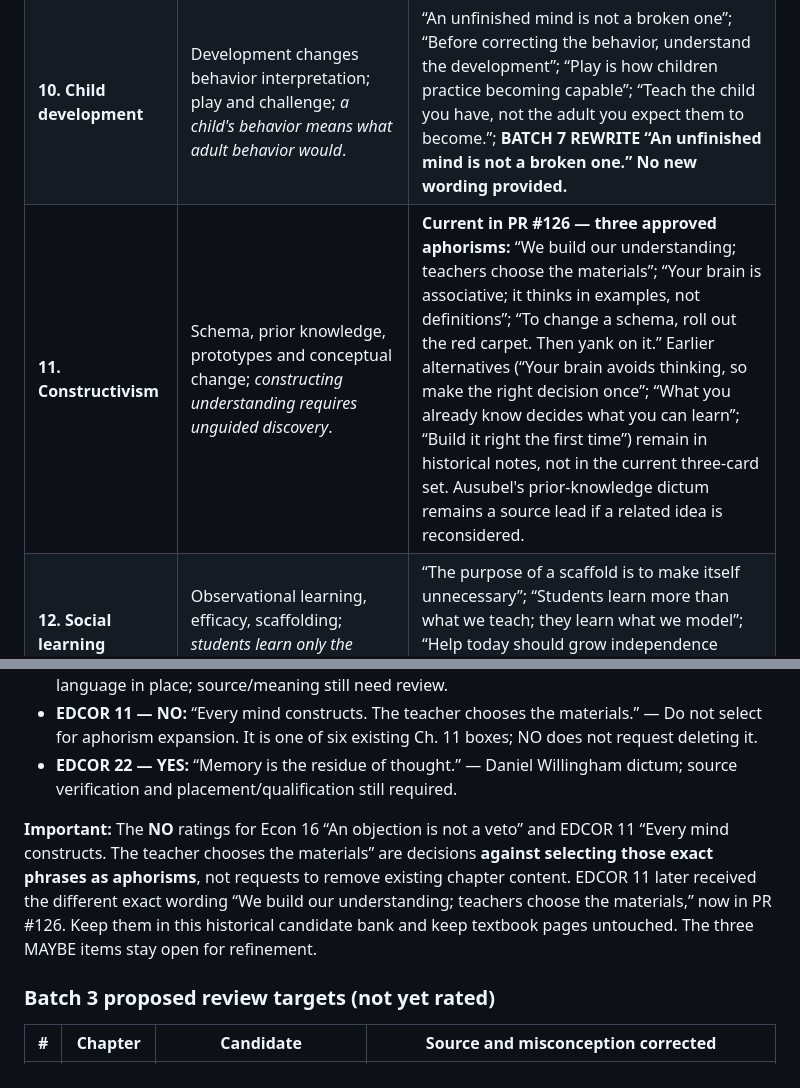
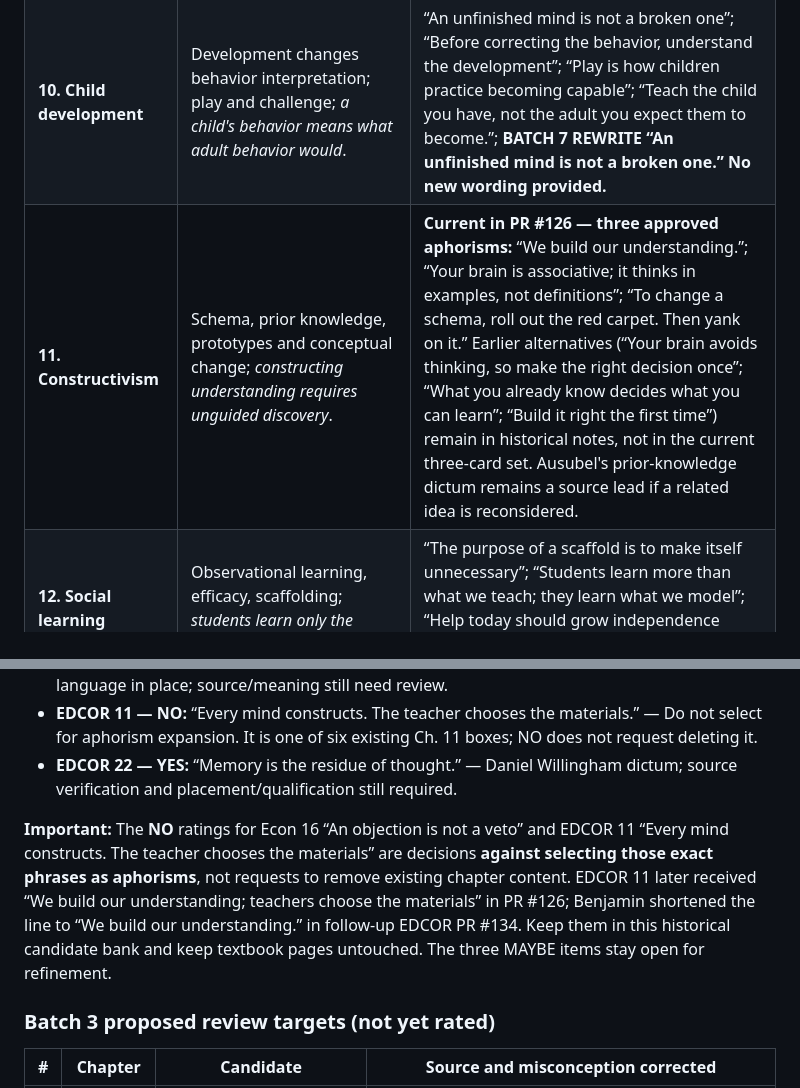
Before and after one commit to bpacini-alt/Econ-150-textbook, a Markdown page: docs/APHORISM-CANDIDATE-BANK.md, 2 parts joined by grey strips. Drawn GitHub-style.

Commit message:
Record refined Chapter 11 aphorism

```diff
--- a/docs/APHORISM-CANDIDATE-BANK.md
+++ b/docs/APHORISM-CANDIDATE-BANK.md
@@ -154,7 +154,7 @@ To Review means pending, not rejected. Apply this status to the remaining unsele
 | --- | --- | --- |
 | **9. Parenting** | Genetics/environment, attachment and school influences; *heritable = inevitable*. | “Nature and nurture write the story together”; “Heritable doesn't mean inevitable”; “Parents matter without explaining everything”; “You can't rewrite a child's genes. You can help shape the environment in which they grow”; Ridley *Nature via Nurture*.; **AUTHOR-NOMINATED (not YES)** “Nature via nurture” (Matt Ridley, 2003); already a major-concept synthesis heading with credit in Chapter 9; see batch log.; **BATCH 7 MAYBE “Nature via Nurture” (existing Chapter 9 heading citing Matt Ridley; do not duplicate).** |
 | **10. Child development** | Development changes behavior interpretation; play and challenge; *a child's behavior means what adult behavior would*. | “An unfinished mind is not a broken one”; “Before correcting the behavior, understand the development”; “Play is how children practice becoming capable”; “Teach the child you have, not the adult you expect them to become.”; **BATCH 7 REWRITE “An unfinished mind is not a broken one.” No new wording provided.** |
-| **11. Constructivism** | Schema, prior knowledge, prototypes and conceptual change; *constructing understanding requires unguided discovery*. | **Current in PR #126 — three approved aphorisms:** “We build our understanding; teachers choose the materials”; “Your brain is associative; it thinks in examples, not definitions”; “To change a schema, roll out the red carpet. Then yank on it.” Earlier alternatives (“Your brain avoids thinking, so make the right decision once”; “What you already know decides what you can learn”; “Build it right the first time”) remain in historical notes, not in the current three-card set. Ausubel's prior-knowledge dictum remains a source lead if a related idea is reconsidered. |
+| **11. Constructivism** | Schema, prior knowledge, prototypes and conceptual change; *constructing understanding requires unguided discovery*. | **Current in PR #126 — three approved aphorisms:** “We build our understanding.”; “Your brain is associative; it thinks in examples, not definitions”; “To change a schema, roll out the red carpet. Then yank on it.” Earlier alternatives (“Your brain avoids thinking, so make the right decision once”; “What you already know decides what you can learn”; “Build it right the first time”) remain in historical notes, not in the current three-card set. Ausubel's prior-knowledge dictum remains a source lead if a related idea is reconsidered. |
 | **12. Social learning** | Observational learning, efficacy, scaffolding; *students learn only the explicitly taught lesson*. | “The purpose of a scaffold is to make itself unnecessary”; “Students learn more than what we teach; they learn what we model”; “Help today should grow independence tomorrow”; “The teacher's example is a lesson before the teacher says a word.” |
 | **13. Adolescent development** | Social cognition, moral intuitions and argument; *teaching moral words guarantees conduct*. | “Character is what students rehearse, not just what they recite”; “Knowing the right answer isn't the same as wanting to do right”; “Moral lessons are caught as well as taught”; “The morality students copy may be the lesson you never planned”; Haidt on intuitions/reasoning, VERIFY. |
 | **14. Identity** | Exploration, social reflection, commitments and contribution; *identity is found wholly inward*. | “You don't find yourself by looking only at yourself”; “The teacher is one of the mirrors a student looks into”; “Commitment can reveal who you are becoming”; “You can't discover yourself without encountering a world beyond yourself.” |
@@ -231,7 +231,7 @@ To Review means pending, not rejected. Apply this status to the remaining unsele
 - **EDCOR 11 — NO:** “Every mind constructs. The teacher chooses the materials.” — Do not select for aphorism expansion. It is one of six existing Ch. 11 boxes; NO does not request deleting it.
 - **EDCOR 22 — YES:** “Memory is the residue of thought.” — Daniel Willingham dictum; source verification and placement/qualification still required.
 
-**Important:** The **NO** ratings for Econ 16 “An objection is not a veto” and EDCOR 11 “Every mind constructs. The teacher chooses the materials” are decisions **against selecting those exact phrases as aphorisms**, not requests to remove existing chapter content. EDCOR 11 later received the different exact wording “We build our understanding; teachers choose the materials,” now in PR #126. Keep them in this historical candidate bank and keep textbook pages untouched. The three MAYBE items stay open for refinement.
+**Important:** The **NO** ratings for Econ 16 “An objection is not a veto” and EDCOR 11 “Every mind constructs. The teacher chooses the materials” are decisions **against selecting those exact phrases as aphorisms**, not requests to remove existing chapter content. EDCOR 11 later received “We build our understanding; teachers choose the materials” in PR #126; Benjamin shortened the line to “We build our understanding.” in follow-up EDCOR PR #134. Keep them in this historical candidate bank and keep textbook pages untouched. The three MAYBE items stay open for refinement.
 
 ### Batch 3 proposed review targets (not yet rated)
 
```
Also changed, not shown: docs/APHORISM-EDITORIAL-PROGRAM.md (+1 -1 lines).
